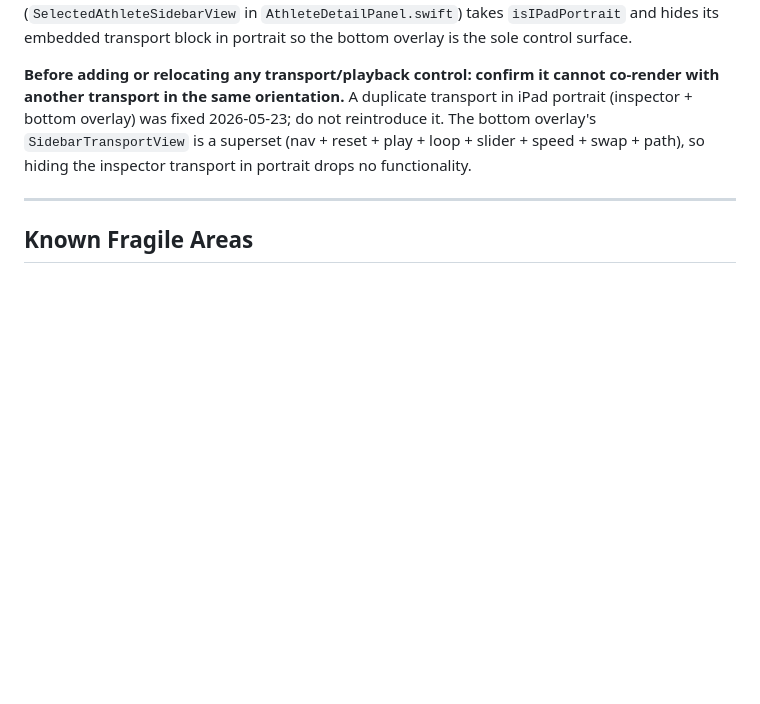
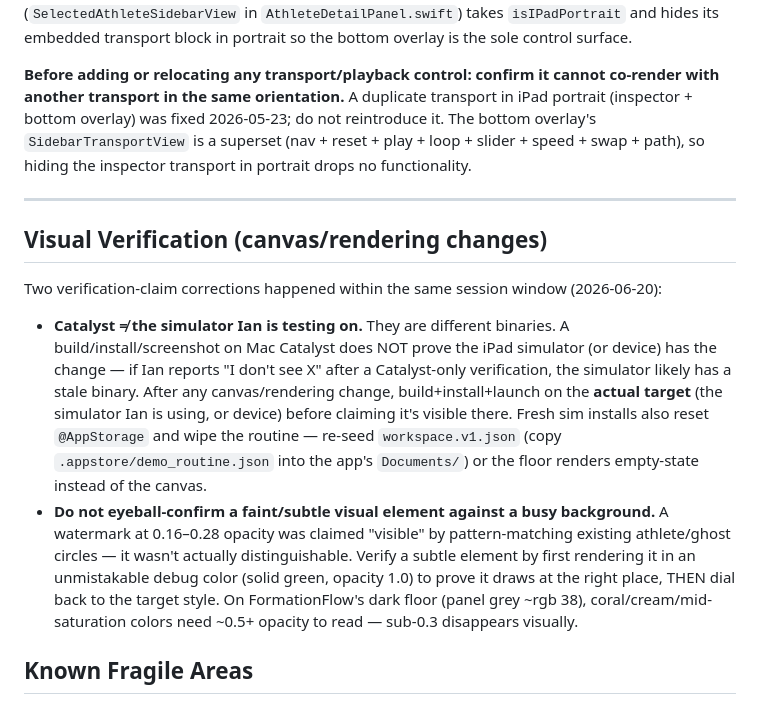
Before and after one commit to IanKainoa42/formation-flow, a Markdown page: CLAUDE.md, the part around the change. GitHub-like rendering; blank space fills up the shorter version.

Commit message:
agent-feedback: document Catalyst-vs-simulator verification gap [2026-07-02]
Two verification-claim corrections in the same session (2026-06-20): Catalyst
build being mistaken for simulator verification, and a faint watermark claimed
visible without a debug-bright proof pass first.

```diff
--- a/CLAUDE.md
+++ b/CLAUDE.md
@@ -176,6 +176,13 @@ iPad portrait vs landscape cannot be distinguished by size class alone (both are
 
 ---
 
+## Visual Verification (canvas/rendering changes)
+
+Two verification-claim corrections happened within the same session window (2026-06-20):
+
+- **Catalyst ≠ the simulator Ian is testing on.** They are different binaries. A build/install/screenshot on Mac Catalyst does NOT prove the iPad simulator (or device) has the change — if Ian reports "I don't see X" after a Catalyst-only verification, the simulator likely has a stale binary. After any canvas/rendering change, build+install+launch on the **actual target** (the simulator Ian is using, or device) before claiming it's visible there. Fresh sim installs also reset `@AppStorage` and wipe the routine — re-seed `workspace.v1.json` (copy `.appstore/demo_routine.json` into the app's `Documents/`) or the floor renders empty-state instead of the canvas.
+- **Do not eyeball-confirm a faint/subtle visual element against a busy background.** A watermark at 0.16–0.28 opacity was claimed "visible" by pattern-matching existing athlete/ghost circles — it wasn't actually distinguishable. Verify a subtle element by first rendering it in an unmistakable debug color (solid green, opacity 1.0) to prove it draws at the right place, THEN dial back to the target style. On FormationFlow's dark floor (panel grey ~rgb 38), coral/cream/mid-saturation colors need ~0.5+ opacity to read — sub-0.3 disappears visually.
+
 ## Known Fragile Areas
 
 `FormationFlow/Models.swift` is the entire data layer. It has been modified 6 times in a single week (4 optimization passes + 1 security migration + 1 privacy fix). Stability now matters more than micro-optimizations.
```
